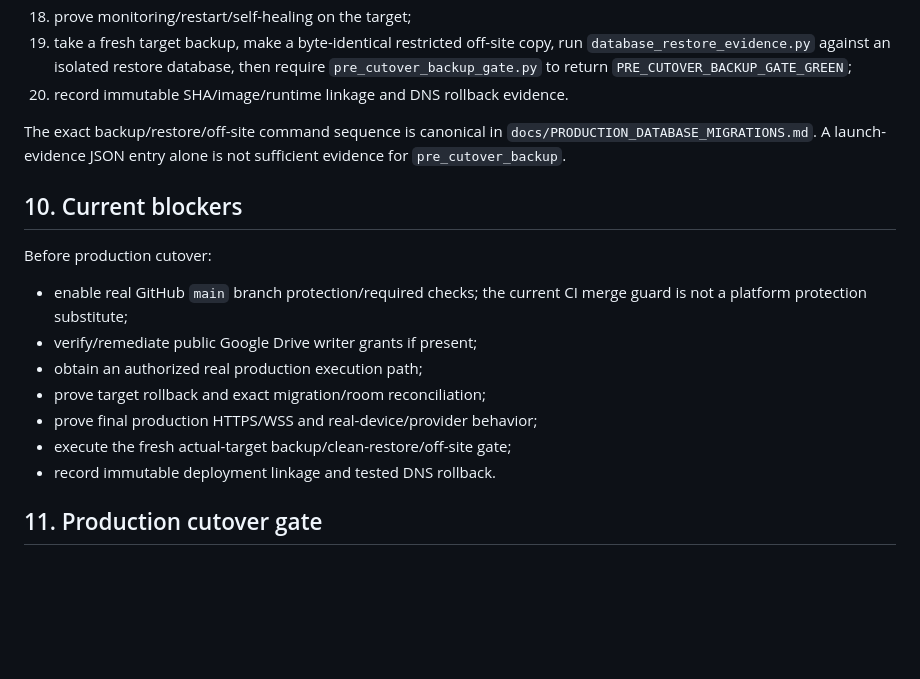
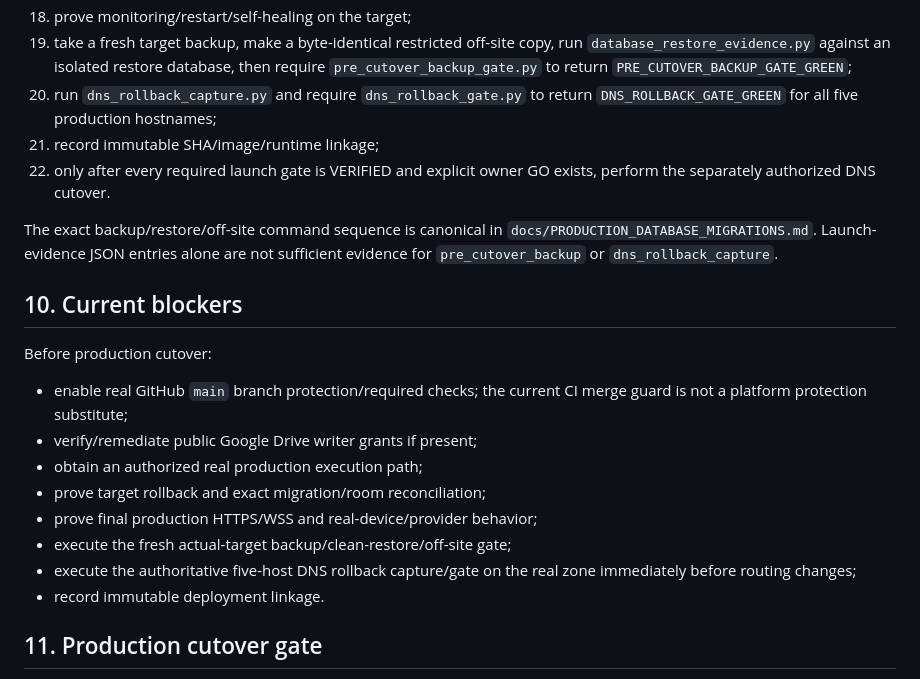
Before and after one commit to stvelikiy-star/resort-os, a Markdown page: docs/DEPLOYMENT_RUNBOOK.md, the part around one of its changes. Drawn GitHub-style; blank space fills up the shorter version.

```diff
--- a/docs/DEPLOYMENT_RUNBOOK.md
+++ b/docs/DEPLOYMENT_RUNBOOK.md
@@ -135,9 +166,11 @@ These results guide sizing and procedure but must be re-observed on the actual p
 17. re-run guarded load baseline with target resource observations;
 18. prove monitoring/restart/self-healing on the target;
 19. take a fresh target backup, make a byte-identical restricted off-site copy, run `database_restore_evidence.py` against an isolated restore database, then require `pre_cutover_backup_gate.py` to return `PRE_CUTOVER_BACKUP_GATE_GREEN`;
-20. record immutable SHA/image/runtime linkage and DNS rollback evidence.
+20. run `dns_rollback_capture.py` and require `dns_rollback_gate.py` to return `DNS_ROLLBACK_GATE_GREEN` for all five production hostnames;
+21. record immutable SHA/image/runtime linkage;
+22. only after every required launch gate is VERIFIED and explicit owner GO exists, perform the separately authorized DNS cutover.
 
-The exact backup/restore/off-site command sequence is canonical in `docs/PRODUCTION_DATABASE_MIGRATIONS.md`. A launch-evidence JSON entry alone is not sufficient evidence for `pre_cutover_backup`.
+The exact backup/restore/off-site command sequence is canonical in `docs/PRODUCTION_DATABASE_MIGRATIONS.md`. Launch-evidence JSON entries alone are not sufficient evidence for `pre_cutover_backup` or `dns_rollback_capture`.
 
 ## 10. Current blockers
 
@@ -148,7 +181,8 @@ Before production cutover:
 - prove target rollback and exact migration/room reconciliation;
 - prove final production HTTPS/WSS and real-device/provider behavior;
 - execute the fresh actual-target backup/clean-restore/off-site gate;
-- record immutable deployment linkage and tested DNS rollback.
+- execute the authoritative five-host DNS rollback capture/gate on the real zone immediately before routing changes;
+- record immutable deployment linkage.
 
 ## 11. Production cutover gate
 
```
Also changed, not shown: other parts of docs/DEPLOYMENT_RUNBOOK.md (+33 -2 lines).
